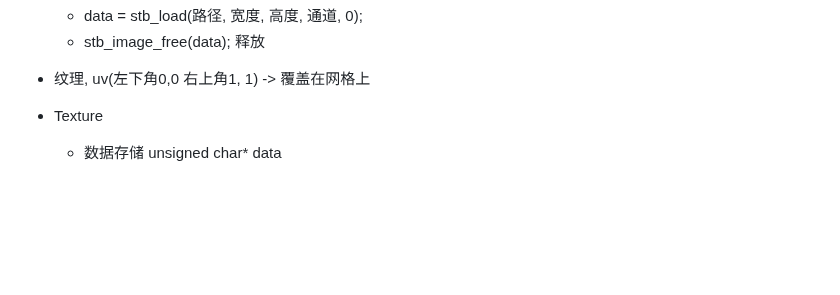
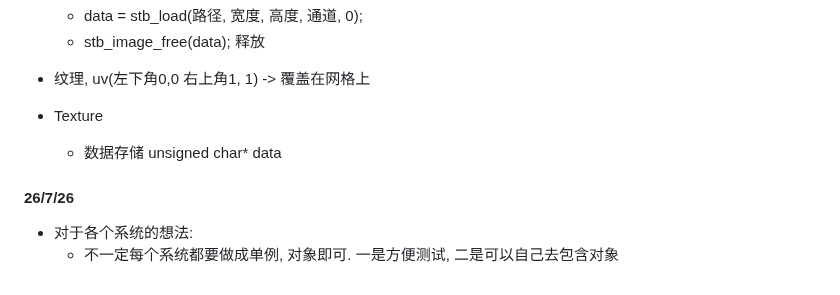
Before and after one commit to qihaichiaki/Namica, a Markdown page: doc/life/梦的开端.md, the part around the change. GitHub-like rendering; blank space fills up the shorter version.

```diff
--- a/doc/life/梦的开端.md
+++ b/doc/life/梦的开端.md
@@ -130,3 +130,8 @@
 * 纹理, uv(左下角0,0 右上角1, 1) -> 覆盖在网格上
 * Texture
     * 数据存储 unsigned char* data
+
+
+#### 26/7/26
+* 对于各个系统的想法:
+    - 不一定每个系统都要做成单例, 对象即可. 一是方便测试, 二是可以自己去包含对象
```
Also changed, not shown: doc/opengl/api.md (+27 -3 lines), assets/image/木板.jpg (added), 15 other files.
